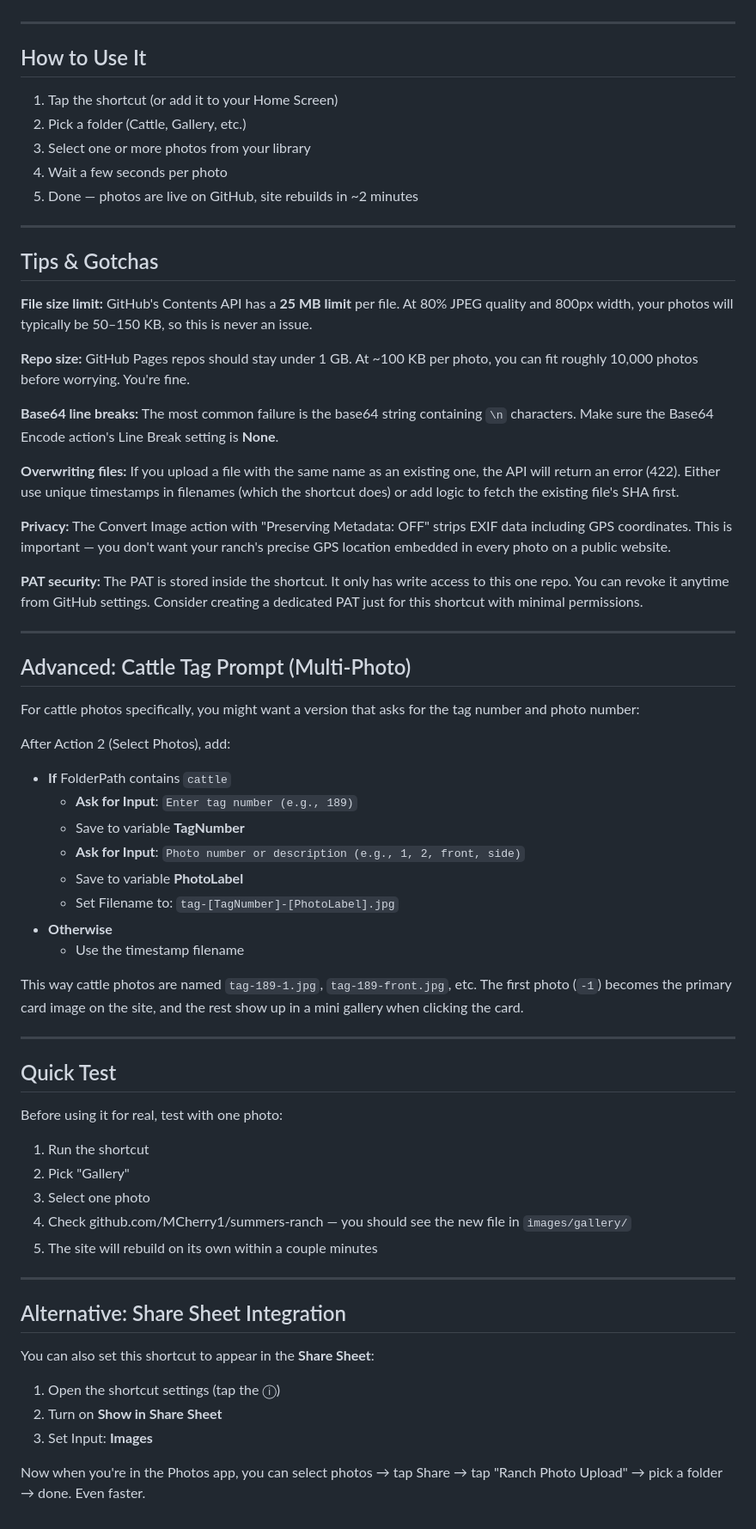
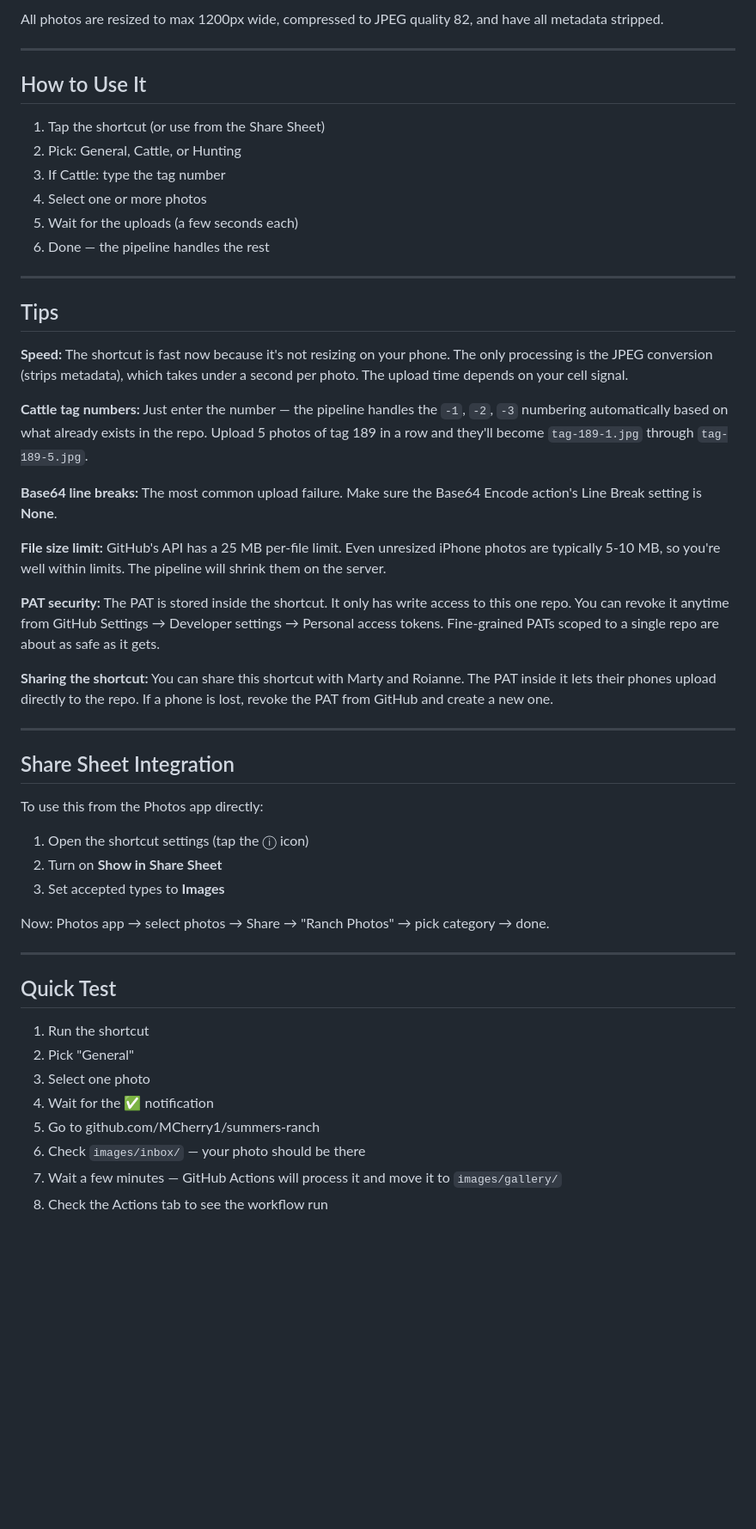
Before and after one commit to MCherry1/summers-ranch, a Markdown page: docs/IOS-SHORTCUT-GUIDE.md, the part around one of its changes. Shown at 86% size. GitHub-like rendering; blank space fills up the shorter version.

```diff
--- a/docs/IOS-SHORTCUT-GUIDE.md
+++ b/docs/IOS-SHORTCUT-GUIDE.md
@@ -116,66 +152,52 @@ That's it. End the **Repeat with Each** block.
+All photos are resized to max 1200px wide, compressed to JPEG quality 82, and have all metadata stripped.
 
 ---
 
 ## How to Use It
 
-1. Tap the shortcut (or add it to your Home Screen)
-2. Pick a folder (Cattle, Gallery, etc.)
-3. Select one or more photos from your library
-4. Wait a few seconds per photo
-5. Done — photos are live on GitHub, site rebuilds in ~2 minutes
+1. Tap the shortcut (or use from the Share Sheet)
+2. Pick: General, Cattle, or Hunting
+3. If Cattle: type the tag number
+4. Select one or more photos
+5. Wait for the uploads (a few seconds each)
+6. Done — the pipeline handles the rest
 
 ---
 
-## Tips & Gotchas
+## Tips
 
-**File size limit:** GitHub's Contents API has a **25 MB limit** per file. At 80% JPEG quality and 800px width, your photos will typically be 50–150 KB, so this is never an issue.
+**Speed:** The shortcut is fast now because it's not resizing on your phone. The only processing is the JPEG conversion (strips metadata), which takes under a second per photo. The upload time depends on your cell signal.
 
-**Repo size:** GitHub Pages repos should stay under 1 GB. At ~100 KB per photo, you can fit roughly 10,000 photos before worrying. You're fine.
+**Cattle tag numbers:** Just enter the number — the pipeline handles the `-1`, `-2`, `-3` numbering automatically based on what already exists in the repo. Upload 5 photos of tag 189 in a row and they'll become `tag-189-1.jpg` through `tag-189-5.jpg`.
 
-**Base64 line breaks:** The most common failure is the base64 string containing `\n` characters. Make sure the Base64 Encode action's Line Break setting is **None**.
+**Base64 line breaks:** The most common upload failure. Make sure the Base64 Encode action's Line Break setting is **None**.
 
-**Overwriting files:** If you upload a file with the same name as an existing one, the API will return an error (422). Either use unique timestamps in filenames (which the shortcut does) or add logic to fetch the existing file's SHA first.
+**File size limit:** GitHub's API has a 25 MB per-file limit. Even unresized iPhone photos are typically 5-10 MB, so you're well within limits. The pipeline will shrink them on the server.
 
-**Privacy:** The Convert Image action with "Preserving Metadata: OFF" strips EXIF data including GPS coordinates. This is important — you don't want your ranch's precise GPS location embedded in every photo on a public website.
+**PAT security:** The PAT is stored inside the shortcut. It only has write access to this one repo. You can revoke it anytime from GitHub Settings → Developer settings → Personal access tokens. Fine-grained PATs scoped to a single repo are about as safe as it gets.
 
-**PAT security:** The PAT is stored inside the shortcut. It only has write access to this one repo. You can revoke it anytime from GitHub settings. Consider creating a dedicated PAT just for this shortcut with minimal permissions.
+**Sharing the shortcut:** You can share this shortcut with Marty and Roianne. The PAT inside it lets their phones upload directly to the repo. If a phone is lost, revoke the PAT from GitHub and create a new one.
 
 ---
 
-## Advanced: Cattle Tag Prompt (Multi-Photo)
+## Share Sheet Integration
 
-For cattle photos specifically, you might want a version that asks for the tag number and photo number:
+To use this from the Photos app directly:
+1. Open the shortcut settings (tap the ⓘ icon)
+2. Turn on **Show in Share Sheet**
+3. Set accepted types to **Images**
 
-After Action 2 (Select Photos), add:
-- **If** FolderPath contains `cattle`
-  - **Ask for Input**: `Enter tag number (e.g., 189)`
-  - Save to variable **TagNumber**
-  - **Ask for Input**: `Photo number or description (e.g., 1, 2, front, side)`
-  - Save to variable **PhotoLabel**
-  - Set Filename to: `tag-[TagNumber]-[PhotoLabel].jpg`
-- **Otherwise**
-  - Use the timestamp filename
-
-This way cattle photos are named `tag-189-1.jpg`, `tag-189-front.jpg`, etc. The first photo (`-1`) becomes the primary card image on the site, and the rest show up in a mini gallery when clicking the card.
+Now: Photos app → select photos → Share → "Ranch Photos" → pick category → done.
 
 ---
 
 ## Quick Test
 
-Before using it for real, test with one photo:
 1. Run the shortcut
-2. Pick "Gallery"
+2. Pick "General"
 3. Select one photo
-4. Check github.com/MCherry1/summers-ranch — you should see the new file in `images/gallery/`
-5. The site will rebuild on its own within a couple minutes
-
----
-
-## Alternative: Share Sheet Integration
-
-You can also set this shortcut to appear in the **Share Sheet**:
-1. Open the shortcut settings (tap the ⓘ)
-2. Turn on **Show in Share Sheet**
-3. Set Input: **Images**
-
-Now when you're in the Photos app, you can select photos → tap Share → tap "Ranch Photo Upload" → pick a folder → done. Even faster.
+4. Wait for the ✅ notification
+5. Go to github.com/MCherry1/summers-ranch
+6. Check `images/inbox/` — your photo should be there
+7. Wait a few minutes — GitHub Actions will process it and move it to `images/gallery/`
+8. Check the Actions tab to see the workflow run
```
Also changed, not shown: other parts of docs/IOS-SHORTCUT-GUIDE.md (+88 -52 lines).
